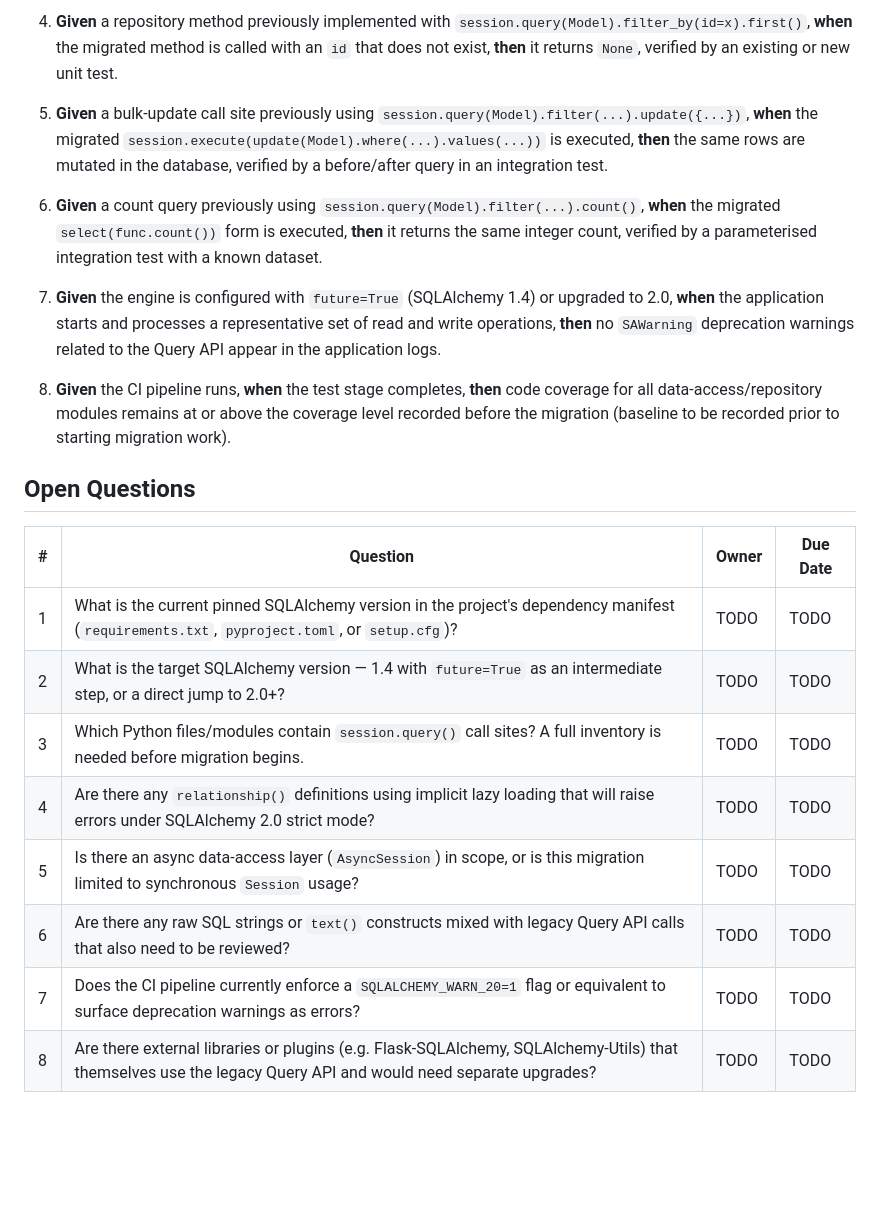
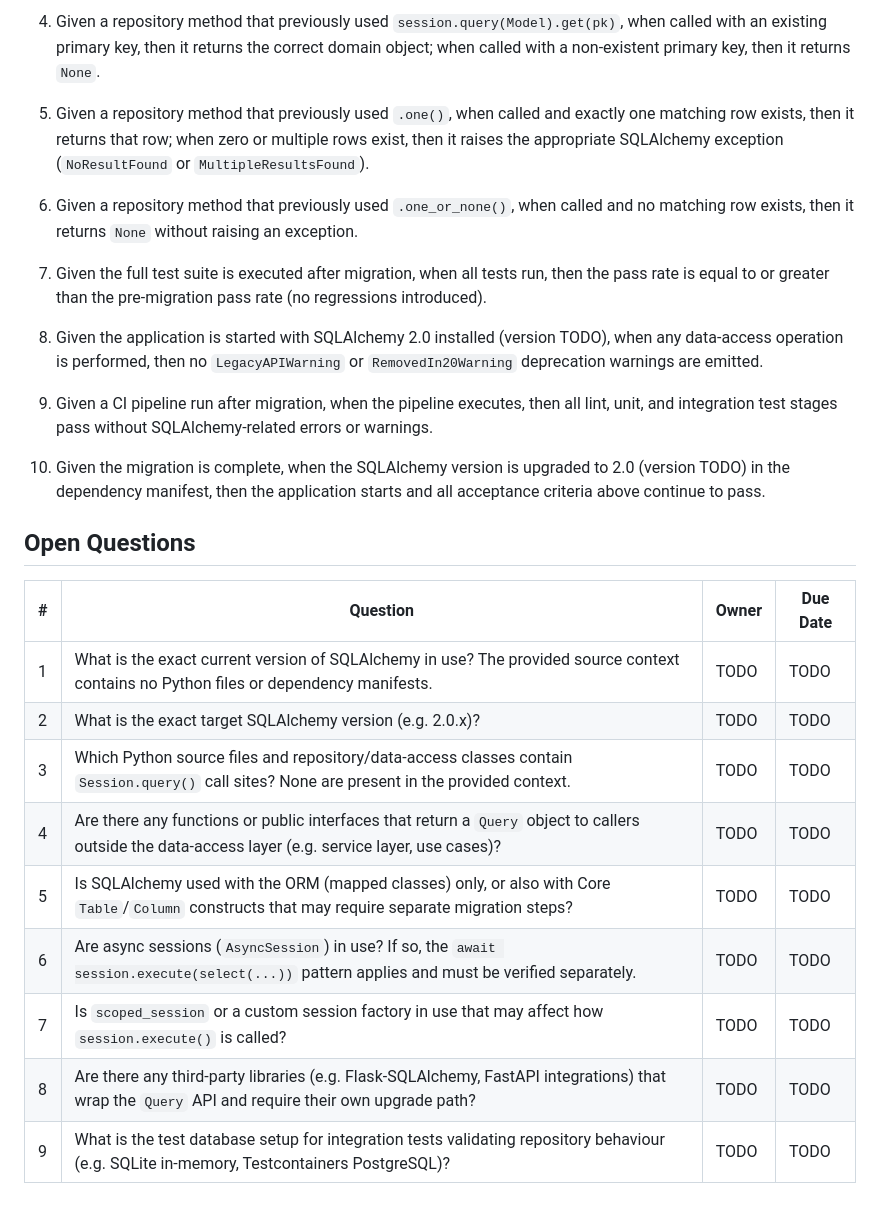
Before and after one commit to XEBIA-ACE/UMSP, a Markdown page: specs/migrate-all-legacy-sqlalchemy-query-api-calls-to-2-0-select-style/spec.md, the part around one of its changes. Drawn GitHub-style; blank space fills up the shorter version.

Commit message:
[JTT-3178] Add specs/migrate-all-legacy-sqlalchemy-query-api-calls-to-2-0-select-style/spec.md

```diff
--- a/specs/migrate-all-legacy-sqlalchemy-query-api-calls-to-2-0-select-style/spec.md
+++ b/specs/migrate-all-legacy-sqlalchemy-query-api-calls-to-2-0-select-style/spec.md
@@ -64,23 +74,28 @@ For each repository or data-access module containing `session.query()` calls, th
 
-4. **Given** a repository method previously implemented with `session.query(Model).filter_by(id=x).first()`, **when** the migrated method is called with an `id` that does not exist, **then** it returns `None`, verified by an existing or new unit test.
+4. Given a repository method that previously used `session.query(Model).get(pk)`, when called with an existing primary key, then it returns the correct domain object; when called with a non-existent primary key, then it returns `None`.
 
-5. **Given** a bulk-update call site previously using `session.query(Model).filter(...).update({...})`, **when** the migrated `session.execute(update(Model).where(...).values(...))` is executed, **then** the same rows are mutated in the database, verified by a before/after query in an integration test.
+5. Given a repository method that previously used `.one()`, when called and exactly one matching row exists, then it returns that row; when zero or multiple rows exist, then it raises the appropriate SQLAlchemy exception (`NoResultFound` or `MultipleResultsFound`).
 
-6. **Given** a count query previously using `session.query(Model).filter(...).count()`, **when** the migrated `select(func.count())` form is executed, **then** it returns the same integer count, verified by a parameterised integration test with a known dataset.
+6. Given a repository method that previously used `.one_or_none()`, when called and no matching row exists, then it returns `None` without raising an exception.
 
-7. **Given** the engine is configured with `future=True` (SQLAlchemy 1.4) or upgraded to 2.0, **when** the application starts and processes a representative set of read and write operations, **then** no `SAWarning` deprecation warnings related to the Query API appear in the application logs.
+7. Given the full test suite is executed after migration, when all tests run, then the pass rate is equal to or greater than the pre-migration pass rate (no regressions introduced).
 
-8. **Given** the CI pipeline runs, **when** the test stage completes, **then** code coverage for all data-access/repository modules remains at or above the coverage level recorded before the migration (baseline to be recorded prior to starting migration work).
+8. Given the application is started with SQLAlchemy 2.0 installed (version TODO), when any data-access operation is performed, then no `LegacyAPIWarning` or `RemovedIn20Warning` deprecation warnings are emitted.
+
+9. Given a CI pipeline run after migration, when the pipeline executes, then all lint, unit, and integration test stages pass without SQLAlchemy-related errors or warnings.
+
+10. Given the migration is complete, when the SQLAlchemy version is upgraded to 2.0 (version TODO) in the dependency manifest, then the application starts and all acceptance criteria above continue to pass.
 
 ## Open Questions
 
 | # | Question | Owner | Due Date |
 |---|---|---|---|
-| 1 | What is the current pinned SQLAlchemy version in the project's dependency manifest (`requirements.txt`, `pyproject.toml`, or `setup.cfg`)? | TODO | TODO |
-| 2 | What is the target SQLAlchemy version — 1.4 with `future=True` as an intermediate step, or a direct jump to 2.0+? | TODO | TODO |
-| 3 | Which Python files/modules contain `session.query()` call sites? A full inventory is needed before migration begins. | TODO | TODO |
-| 4 | Are there any `relationship()` definitions using implicit lazy loading that will raise errors under SQLAlchemy 2.0 strict mode? | TODO | TODO |
-| 5 | Is there an async data-access layer (`AsyncSession`) in scope, or is this migration limited to synchronous `Session` usage? | TODO | TODO |
-| 6 | Are there any raw SQL strings or `text()` constructs mixed with legacy Query API calls that also need to be reviewed? | TODO | TODO |
-| 7 | Does the CI pipeline currently enforce a `SQLALCHEMY_WARN_20=1` flag or equivalent to surface deprecation warnings as errors? | TODO | TODO |
-| 8 | Are there external libraries or plugins (e.g. Flask-SQLAlchemy, SQLAlchemy-Utils) that themselves use the legacy Query API and would need separate upgrades? | TODO | TODO |
+| 1 | What is the exact current version of SQLAlchemy in use? The provided source context contains no Python files or dependency manifests. | TODO | TODO |
+| 2 | What is the exact target SQLAlchemy version (e.g. 2.0.x)? | TODO | TODO |
+| 3 | Which Python source files and repository/data-access classes contain `Session.query()` call sites? None are present in the provided context. | TODO | TODO |
+| 4 | Are there any functions or public interfaces that return a `Query` object to callers outside the data-access layer (e.g. service layer, use cases)? | TODO | TODO |
+| 5 | Is SQLAlchemy used with the ORM (mapped classes) only, or also with Core `Table`/`Column` constructs that may require separate migration steps? | TODO | TODO |
+| 6 | Are async sessions (`AsyncSession`) in use? If so, the `await session.execute(select(...))` pattern applies and must be verified separately. | TODO | TODO |
+| 7 | Is `scoped_session` or a custom session factory in use that may affect how `session.execute()` is called? | TODO | TODO |
+| 8 | Are there any third-party libraries (e.g. Flask-SQLAlchemy, FastAPI integrations) that wrap the `Query` API and require their own upgrade path? | TODO | TODO |
+| 9 | What is the test database setup for integration tests validating repository behaviour (e.g. SQLite in-memory, Testcontainers PostgreSQL)? | TODO | TODO |
```
Also changed, not shown: other parts of specs/migrate-all-legacy-sqlalchemy-query-api-calls-to-2-0-select-style/spec.md (+46 -36 lines).
